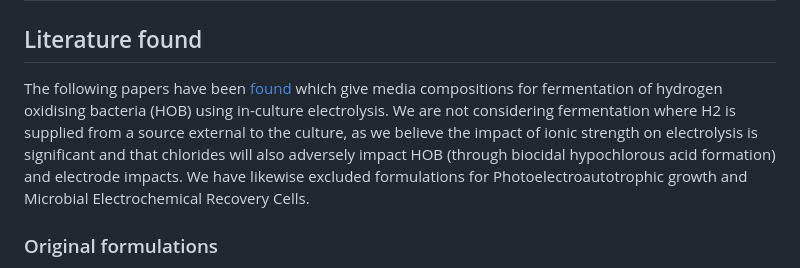
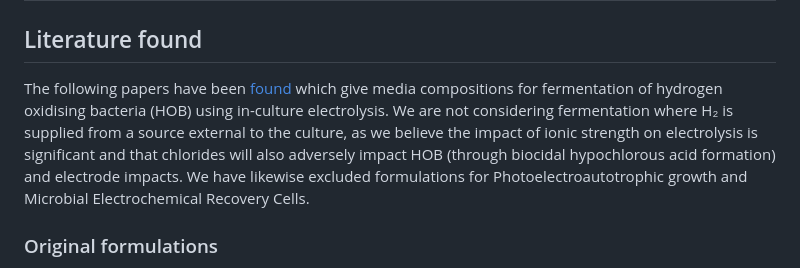
Before and after one commit to amy-bo/electroPioreactor, a Markdown page: Media/LiteratureMedia.md, the part around the change. GitHub-like rendering.

Commit message:
subscript H2

```diff
--- a/Media/LiteratureMedia.md
+++ b/Media/LiteratureMedia.md
@@ -2,7 +2,7 @@
 
 ## Literature found
 
-The following papers have been [found](../Literature/README.md) which give media compositions for fermentation of hydrogen oxidising bacteria (HOB) using in-culture electrolysis.  We are not considering fermentation where H2 is supplied from a source external to the culture, as we believe the impact of ionic strength on electrolysis is significant and that chlorides will also adversely impact HOB (through biocidal hypochlorous acid formation) and electrode impacts.  We have likewise excluded formulations for Photoelectroautotrophic growth and Microbial Electrochemical Recovery Cells.
+The following papers have been [found](../Literature/README.md) which give media compositions for fermentation of hydrogen oxidising bacteria (HOB) using in-culture electrolysis.  We are not considering fermentation where H₂ is supplied from a source external to the culture, as we believe the impact of ionic strength on electrolysis is significant and that chlorides will also adversely impact HOB (through biocidal hypochlorous acid formation) and electrode impacts.  We have likewise excluded formulations for Photoelectroautotrophic growth and Microbial Electrochemical Recovery Cells.
 
 ### Original formulations
 
```
